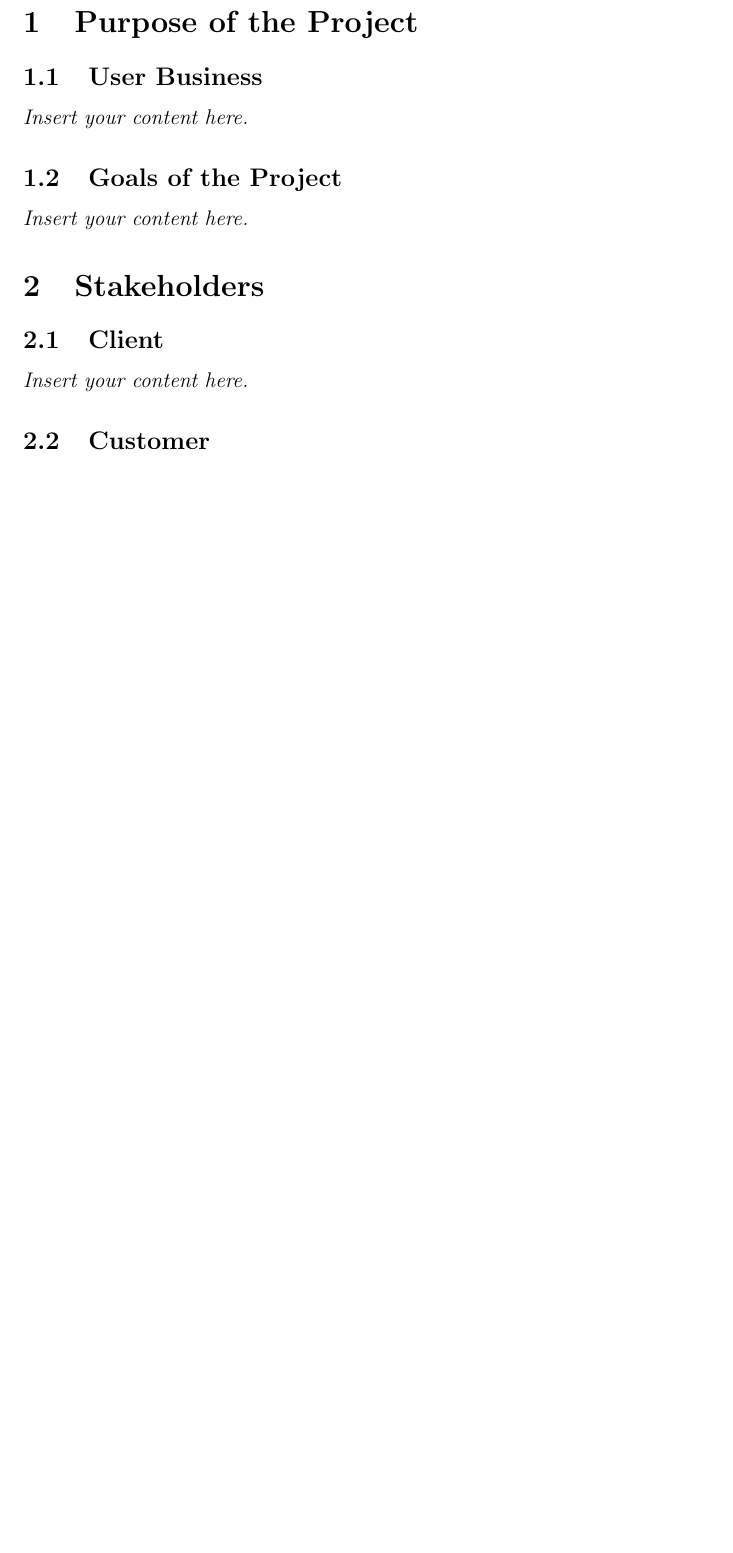
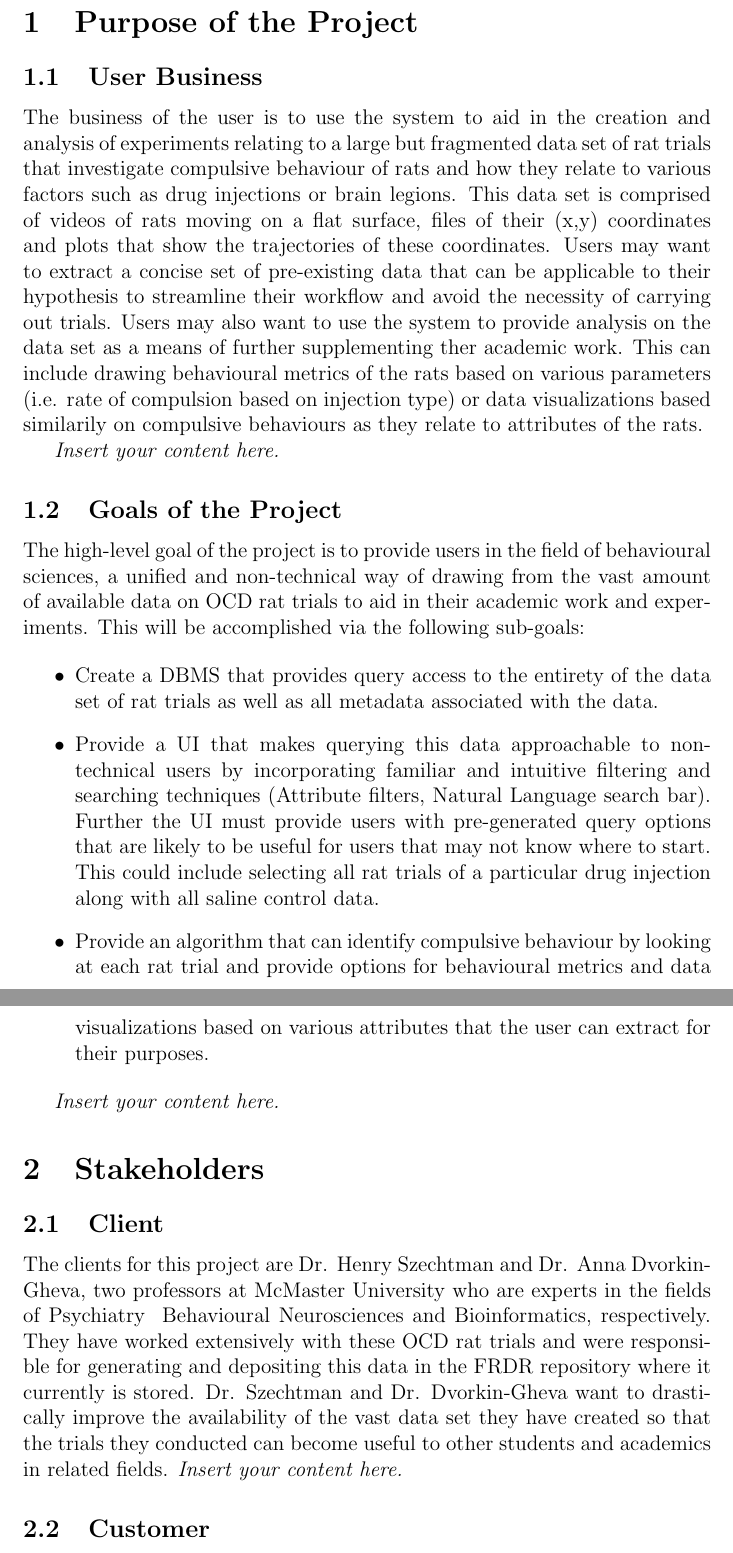
Before and after one commit to NathanPerry11/OCD-Rat-Infrastructure, a LaTeX document (docs/SRS-Volere/SRS.tex): part of page 7 of 17 before the commit and two parts of pages 7 and 8 of 18 after it, the two joined at a grey line, cut so that both start at the same text, the shorter picture padded with empty space. Compiled offline with pdfLaTeX.

Commit message:
Added 1.1, 1.2, 2.1

```diff
--- a/docs/SRS-Volere/SRS.tex
+++ b/docs/SRS-Volere/SRS.tex
@@ -54,11 +54,47 @@ Date 2 & 1.1 & Notes\\
 ~\newpage
 \section{Purpose of the Project}
 \subsection{User Business}
+
+\par{The business of the user is to use the system to aid in the
+creation and analysis of experiments relating to a large but fragmented data set
+of rat trials that investigate compulsive behaviour of rats and how they relate to various
+factors such as drug injections or brain legions. This data set is comprised of videos of rats
+moving on a flat surface, files of their (x,y) coordinates and plots that show the trajectories
+of these coordinates. Users may want to
+extract a concise set of pre-existing data that can be applicable to
+their hypothesis to streamline their workflow and avoid the necessity of carrying out trials.
+Users may also want to use the system to provide analysis on the data set as a means of
+further supplementing ther academic work. This can include drawing behavioural metrics of the rats
+based on various parameters (i.e. rate of compulsion based on injection type) or data visualizations
+based similarily on compulsive behaviours as they relate to attributes of the rats.}
+
 \lips
 \subsection{Goals of the Project}
+
+\par{The high-level goal of the project is to provide users in the field of behavioural sciences,
+a unified and non-technical way of drawing from the vast amount of available data on OCD rat trials
+to aid in their academic work and experiments. This will be accomplished via the following sub-goals:}
+
+\begin{itemize}
+    \item Create a DBMS that provides query access to the entirety of the data set of rat trials as well as all metadata associated with the data.
+    \item Provide a UI that makes querying this data approachable to non-technical users by incorporating familiar and intuitive filtering and searching techniques
+    (Attribute filters, Natural Language search bar). Further the UI must provide users with pre-generated query options that are likely to
+    be useful for users that may not know where to start. This could include selecting all rat trials of a particular drug injection along with
+    all saline control data.
+    \item Provide an algorithm that can identify compulsive behaviour by looking at each rat trial
+    and provide options for behavioural metrics and data visualizations based on various attributes that the user can extract
+    for their purposes.
+\end{itemize}
+
+
 \lips
 \section{Stakeholders}
 \subsection{Client}
+
+\par{The clients for this project are Dr. Henry Szechtman and Dr. Anna Dvorkin-Gheva, two professors at McMaster University who are experts in
+the fields of Psychiatry & Behavioural Neurosciences and Bioinformatics, respectively. They have worked extensively with these OCD rat trials and
+were responsible for generating and depositing this data in the FRDR repository where it currently is stored. Dr. Szechtman and Dr. Dvorkin-Gheva want
+to drastically improve the availability of the vast data set they have created so that the trials they conducted can become useful to other students and academics in related fields.}
 \lips
 \subsection{Customer}
 \lips
```
